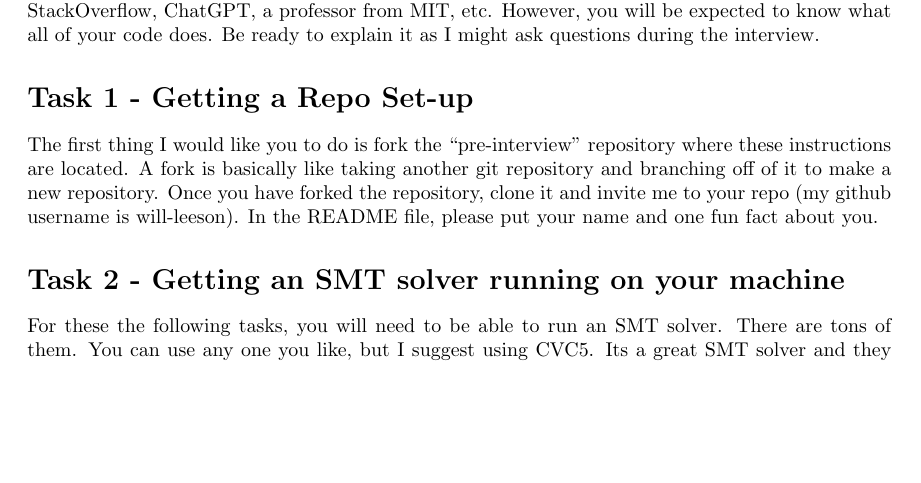
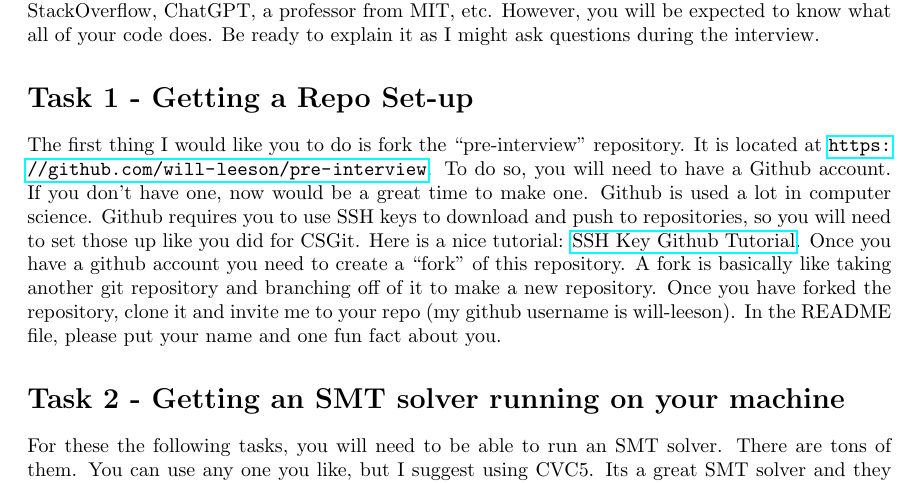
Before and after one commit to danexistsmaybe/pre-interview, a LaTeX document (instructions/instructions.tex): part of page 1 of 3, cut so that both start at the same text, the shorter picture padded with empty space. Compiled offline with pdfLaTeX.

Commit message:
Adding instructions

```diff
--- a/instructions/instructions.tex
+++ b/instructions/instructions.tex
@@ -39,7 +39,14 @@ However, you will be expected to know what all of your code does.
 Be ready to explain it as I might ask questions during the interview.
 
 \section*{Task 1 - Getting a Repo Set-up}
-The first thing I would like you to do is fork the ``pre-interview'' repository where these instructions are located.
+The first thing I would like you to do is fork the ``pre-interview'' repository.
+It is located at \url{https://github.com/will-leeson/pre-interview}.
+To do so, you will need to have a Github account.
+If you don't have one, now would be a great time to make one.
+Github is used a lot in computer science.
+Github requires you to use SSH keys to download and push to repositories, so you will need to set those up like you did for CSGit.
+Here is a nice tutorial: \href{https://docs.github.com/en/authentication/connecting-to-github-with-ssh/generating-a-new-ssh-key-and-adding-it-to-the-ssh-agent}{SSH Key Github Tutorial}.
+Once you have a github account you need to create a ``fork'' of this repository.
 A fork is basically like taking another git repository and branching off of it to make a new repository.
 Once you have forked the repository, clone it and invite me to your repo (my github username is will-leeson).
 In the README file, please put your name and one fun fact about you.
```
Also changed, not shown: instructions/instructions.pdf.
